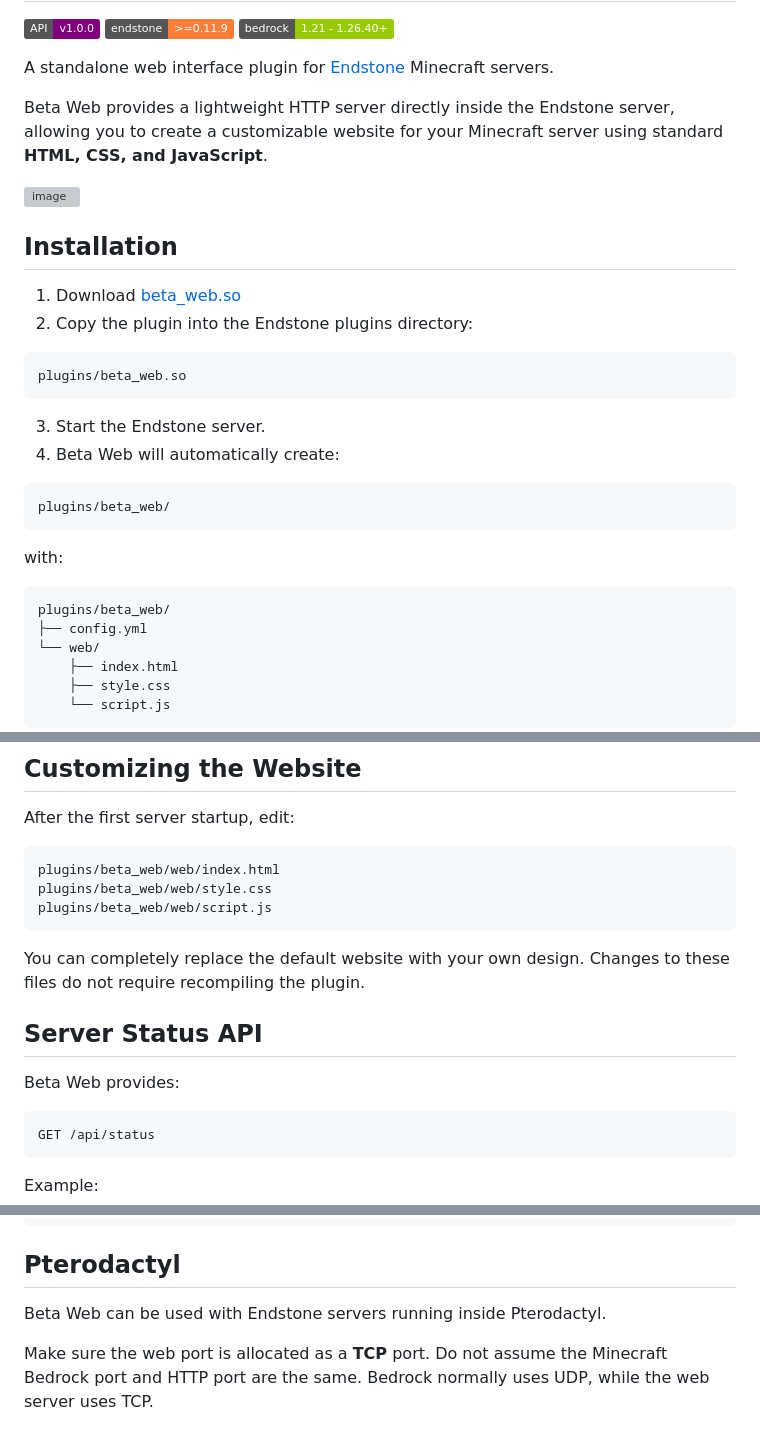
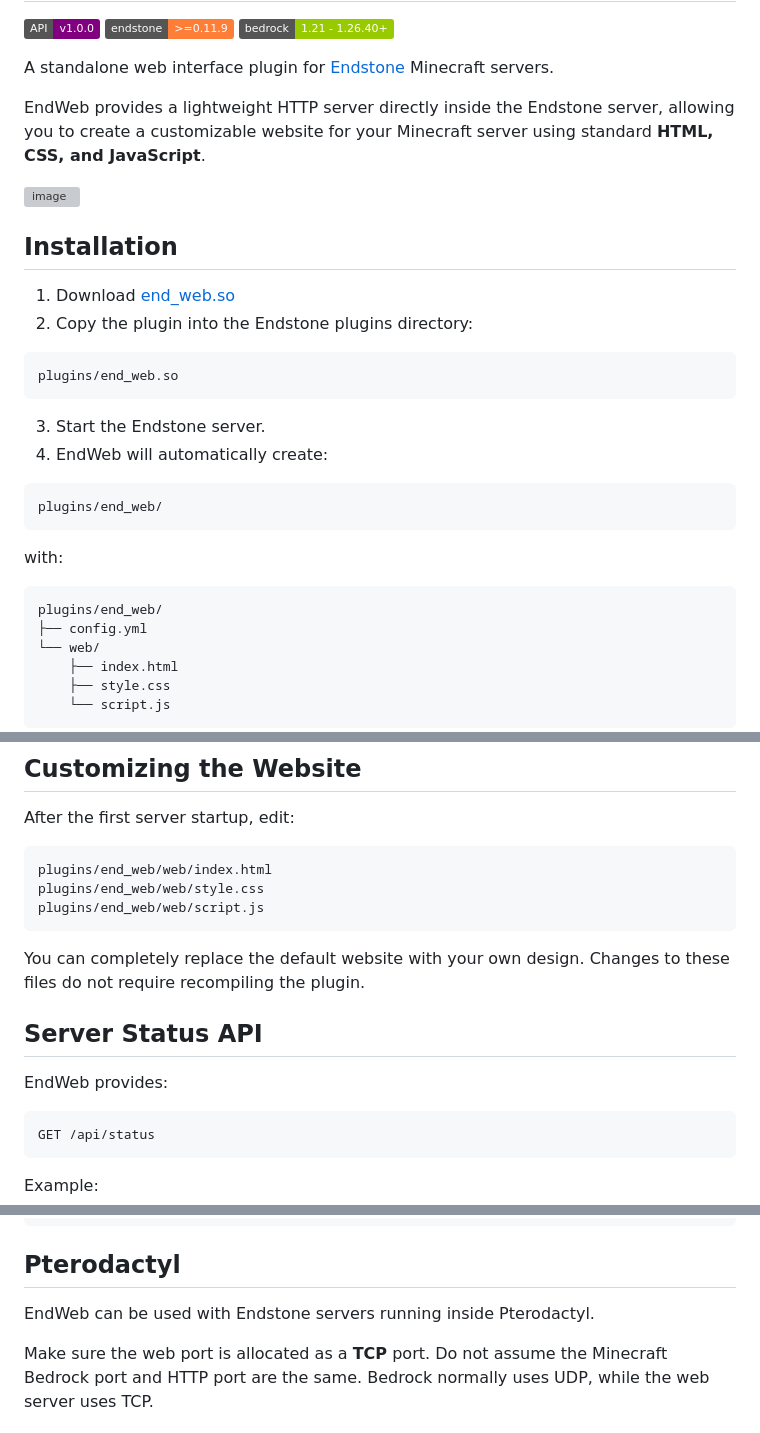
Before and after one commit to TegarPriyadi/Endstone-EndWeb, a Markdown page: README.md, 3 parts joined by grey strips. Drawn GitHub-style; badges without logos; grey boxes are pictures that could not be loaded.

Commit message:
Rename BetaWeb to EndWeb in README

````diff
--- a/README.md
+++ b/README.md
@@ -4,31 +7,30 @@
 
 A standalone web interface plugin for [Endstone](https://endstone.dev/) Minecraft servers.
 
-Beta Web provides a lightweight HTTP server directly inside the Endstone server, allowing you to create a customizable website for your Minecraft server using standard **HTML, CSS, and JavaScript**.
+EndWeb provides a lightweight HTTP server directly inside the Endstone server, allowing you to create a customizable website for your Minecraft server using standard **HTML, CSS, and JavaScript**.
 
 <img width="1919" height="866" alt="image" src="https://github.com/user-attachments/assets/cd123a97-3bbc-4395-9304-b3a2a8da871f" />
 
-
 ## Installation
 
-1. Download [beta_web.so](https://github.com/TegarPriyadi/Endstone-BetaWeb/releases)
+1. Download [end_web.so](https://github.com/TegarPriyadi/Endstone-EndWeb/releases)
 2. Copy the plugin into the Endstone plugins directory:
 
 ```text
-plugins/beta_web.so
+plugins/end_web.so
 ```
 
 3. Start the Endstone server.
-4. Beta Web will automatically create:
+4. EndWeb will automatically create:
 
 ```text
-plugins/beta_web/
+plugins/end_web/
 ```
 
 with:
 
 ```text
-plugins/beta_web/
+plugins/end_web/
 ├── config.yml
 └── web/
     ├── index.html
@@ -68,9 +70,9 @@ http://SERVER_IP:19132
 After the first server startup, edit:
 
 ```text
-plugins/beta_web/web/index.html
-plugins/beta_web/web/style.css
-plugins/beta_web/web/script.js
+plugins/end_web/web/index.html
+plugins/end_web/web/style.css
+plugins/end_web/web/script.js
 ```
 
 You can completely replace the default website with your own design.
@@ -78,7 +80,7 @@ Changes to these files do not require recompiling the plugin.
 
 ## Server Status API
 
-Beta Web provides:
+EndWeb provides:
 
 ```text
 GET /api/status
@@ -170,7 +172,7 @@ Example HTML:
 
 ## Pterodactyl
 
-Beta Web can be used with Endstone servers running inside Pterodactyl.
+EndWeb can be used with Endstone servers running inside Pterodactyl.
 
 Make sure the web port is allocated as a **TCP** port.
 Do not assume the Minecraft Bedrock port and HTTP port are the same. Bedrock normally uses UDP, while the web server uses TCP.
````
Also changed, not shown: other parts of README.md (+5 -2 lines).
